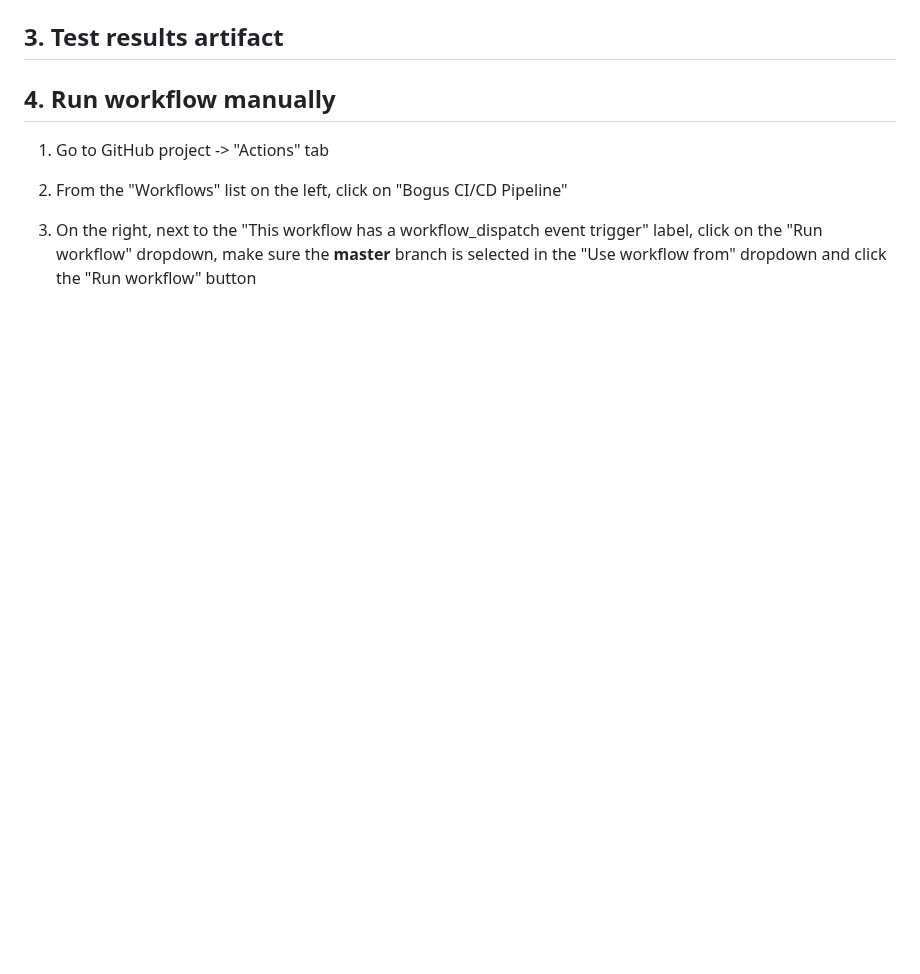
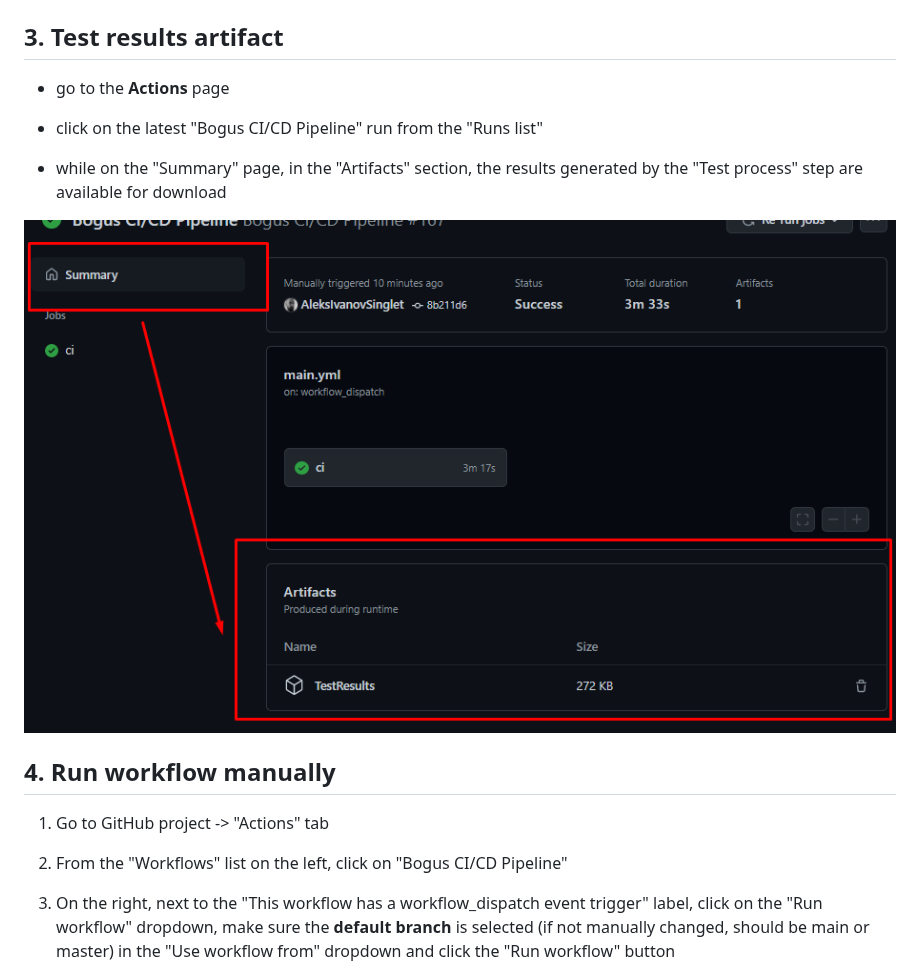
Before and after one commit to bchavez/Bogus, a Markdown page: CI-CD_DOCUMENTATION.md, the part around one of its changes. Drawn GitHub-style; pictures changed too: Docs/CI-CD_DOCUMENTATION/Bogus_lean_3.png (added); blank space fills up the shorter version.

```diff
--- a/CI-CD_DOCUMENTATION.md
+++ b/CI-CD_DOCUMENTATION.md
@@ -13,4 +33,12 @@ The pipeline:
 ## 3. Test results artifact
+
+- go to the **Actions** page
+
+- click on the latest "Bogus CI/CD Pipeline" run from the "Runs list"
+
+- while on the "Summary" page, in the "Artifacts" section, the results generated by the "Test process" step are available for download
+
+![Test results artifact](/Docs/CI-CD_DOCUMENTATION/Bogus_lean_3.png)
 
 ## 4. Run workflow manually
 
@@ -18,5 +46,5 @@ The pipeline:
 
   2. From the "Workflows" list on the left, click on "Bogus CI/CD Pipeline"
 
-  3. On the right, next to the "This workflow has a workflow_dispatch event trigger" label, click on the "Run workflow" dropdown, make sure the **master** branch is selected in the "Use workflow from" dropdown and click the "Run workflow" button
+  3. On the right, next to the "This workflow has a workflow_dispatch event trigger" label, click on the "Run workflow" dropdown, make sure the **default branch** is selected (if not manually changed, should be main or master) in the "Use workflow from" dropdown and click the "Run workflow" button
 
```
Also changed, not shown: other parts of CI-CD_DOCUMENTATION.md (+21 -1 lines), Docs/CI-CD_DOCUMENTATION/Actions_workflow_dispatch.png (added), Docs/CI-CD_DOCUMENTATION/Bogus_lean_1.png (added), Docs/CI-CD_DOCUMENTATION/Bogus_lean_2.png (added).
